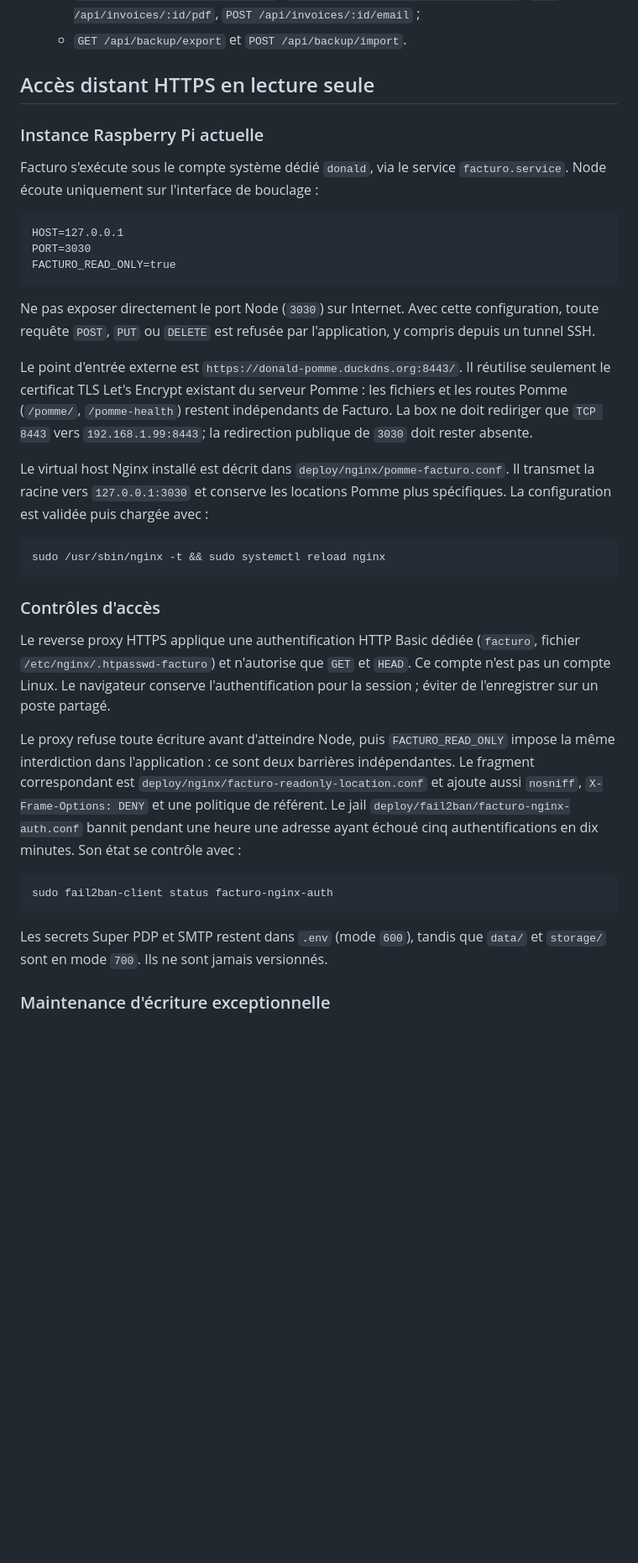
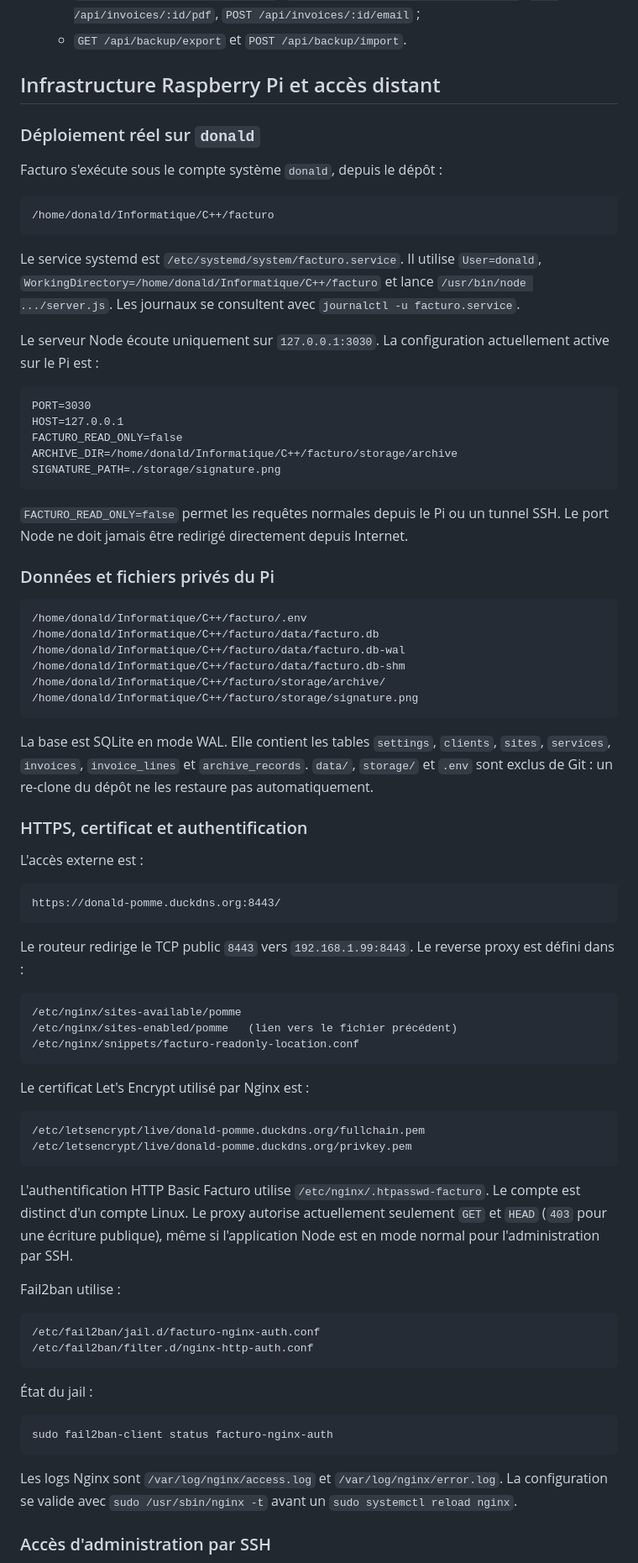
Before and after one commit to Valere21/facturo, a Markdown page: README.md, the part around one of its changes. Shown at 84% size. Drawn GitHub-style; blank space fills up the shorter version.

Commit message:
Document Raspberry Pi infrastructure and reclone

````diff
--- a/README.md
+++ b/README.md
@@ -102,39 +102,82 @@ Ouvrir `http://localhost:3030`. Définir `ARCHIVE_DIR` dans `.env` vers un volum
   - `POST /api/invoices/:id/archive`, `GET /api/invoices/:id/archive-check`, `GET /api/invoices/:id/pdf`, `POST /api/invoices/:id/email` ;
   - `GET /api/backup/export` et `POST /api/backup/import`.
 
-## Accès distant HTTPS en lecture seule
+## Infrastructure Raspberry Pi et accès distant
 
-### Instance Raspberry Pi actuelle
+### Déploiement réel sur `donald`
 
-Facturo s'exécute sous le compte système dédié `donald`, via le service `facturo.service`. Node écoute uniquement sur l'interface de bouclage :
+Facturo s'exécute sous le compte système `donald`, depuis le dépôt :
+
+```text
+/home/donald/Informatique/C++/facturo
+```
+
+Le service systemd est `/etc/systemd/system/facturo.service`. Il utilise `User=donald`, `WorkingDirectory=/home/donald/Informatique/C++/facturo` et lance `/usr/bin/node .../server.js`. Les journaux se consultent avec `journalctl -u facturo.service`.
+
+Le serveur Node écoute uniquement sur `127.0.0.1:3030`. La configuration actuellement active sur le Pi est :
 
 ```dotenv
+PORT=3030
 HOST=127.0.0.1
-PORT=3030
-FACTURO_READ_ONLY=true
+FACTURO_READ_ONLY=false
+ARCHIVE_DIR=/home/donald/Informatique/C++/facturo/storage/archive
+SIGNATURE_PATH=./storage/signature.png
 ```
 
-Ne pas exposer directement le port Node (`3030`) sur Internet. Avec cette configuration, toute requête `POST`, `PUT` ou `DELETE` est refusée par l'application, y compris depuis un tunnel SSH.
+`FACTURO_READ_ONLY=false` permet les requêtes normales depuis le Pi ou un tunnel SSH. Le port Node ne doit jamais être redirigé directement depuis Internet.
 
-Le point d'entrée externe est `https://donald-pomme.duckdns.org:8443/`. Il réutilise seulement le certificat TLS Let's Encrypt existant du serveur Pomme : les fichiers et les routes Pomme (`/pomme/`, `/pomme-health`) restent indépendants de Facturo. La box ne doit rediriger que `TCP 8443` vers `192.168.1.99:8443`; la redirection publique de `3030` doit rester absente.
+### Données et fichiers privés du Pi
 
-Le virtual host Nginx installé est décrit dans `deploy/nginx/pomme-facturo.conf`. Il transmet la racine vers `127.0.0.1:3030` et conserve les locations Pomme plus spécifiques. La configuration est validée puis chargée avec :
-
-```bash
-sudo /usr/sbin/nginx -t && sudo systemctl reload nginx
+```text
+/home/donald/Informatique/C++/facturo/.env
+/home/donald/Informatique/C++/facturo/data/facturo.db
+/home/donald/Informatique/C++/facturo/data/facturo.db-wal
+/home/donald/Informatique/C++/facturo/data/facturo.db-shm
+/home/donald/Informatique/C++/facturo/storage/archive/
+/home/donald/Informatique/C++/facturo/storage/signature.png
 ```
 
-### Contrôles d'accès
+La base est SQLite en mode WAL. Elle contient les tables `settings`, `clients`, `sites`, `services`, `invoices`, `invoice_lines` et `archive_records`. `data/`, `storage/` et `.env` sont exclus de Git : un re-clone du dépôt ne les restaure pas automatiquement.
 
-Le reverse proxy HTTPS applique une authentification HTTP Basic dédiée (`facturo`, fichier `/etc/nginx/.htpasswd-facturo`) et n'autorise que `GET` et `HEAD`. Ce compte n'est pas un compte Linux. Le navigateur conserve l'authentification pour la session ; éviter de l'enregistrer sur un poste partagé.
+### HTTPS, certificat et authentification
 
-Le proxy refuse toute écriture avant d'atteindre Node, puis `FACTURO_READ_ONLY` impose la même interdiction dans l'application : ce sont deux barrières indépendantes. Le fragment correspondant est `deploy/nginx/facturo-readonly-location.conf` et ajoute aussi `nosniff`, `X-Frame-Options: DENY` et une politique de référent. Le jail `deploy/fail2ban/facturo-nginx-auth.conf` bannit pendant une heure une adresse ayant échoué cinq authentifications en dix minutes. Son état se contrôle avec :
+L'accès externe est :
+
+```text
+https://donald-pomme.duckdns.org:8443/
+```
+
+Le routeur redirige le TCP public `8443` vers `192.168.1.99:8443`. Le reverse proxy est défini dans :
+
+```text
+/etc/nginx/sites-available/pomme
+/etc/nginx/sites-enabled/pomme   (lien vers le fichier précédent)
+/etc/nginx/snippets/facturo-readonly-location.conf
+```
+
+Le certificat Let's Encrypt utilisé par Nginx est :
+
+```text
+/etc/letsencrypt/live/donald-pomme.duckdns.org/fullchain.pem
+/etc/letsencrypt/live/donald-pomme.duckdns.org/privkey.pem
+```
+
+L'authentification HTTP Basic Facturo utilise `/etc/nginx/.htpasswd-facturo`. Le compte est distinct d'un compte Linux. Le proxy autorise actuellement seulement `GET` et `HEAD` (`403` pour une écriture publique), même si l'application Node est en mode normal pour l'administration par SSH.
+
+Fail2ban utilise :
+
+```text
+/etc/fail2ban/jail.d/facturo-nginx-auth.conf
+/etc/fail2ban/filter.d/nginx-http-auth.conf
+```
+
+État du jail :
 
 ```bash
 sudo fail2ban-client status facturo-nginx-auth
 ```
 
-Les secrets Super PDP et SMTP restent dans `.env` (mode `600`), tandis que `data/` et `storage/` sont en mode `700`. Ils ne sont jamais versionnés.
+Les logs Nginx sont `/var/log/nginx/access.log` et `/var/log/nginx/error.log`. La configuration se valide avec `sudo /usr/sbin/nginx -t` avant un `sudo systemctl reload nginx`.
 
-### Maintenance d'écriture exceptionnelle
+### Accès d'administration par SSH
 
````
Also changed, not shown: other parts of README.md (+30 -2 lines).
